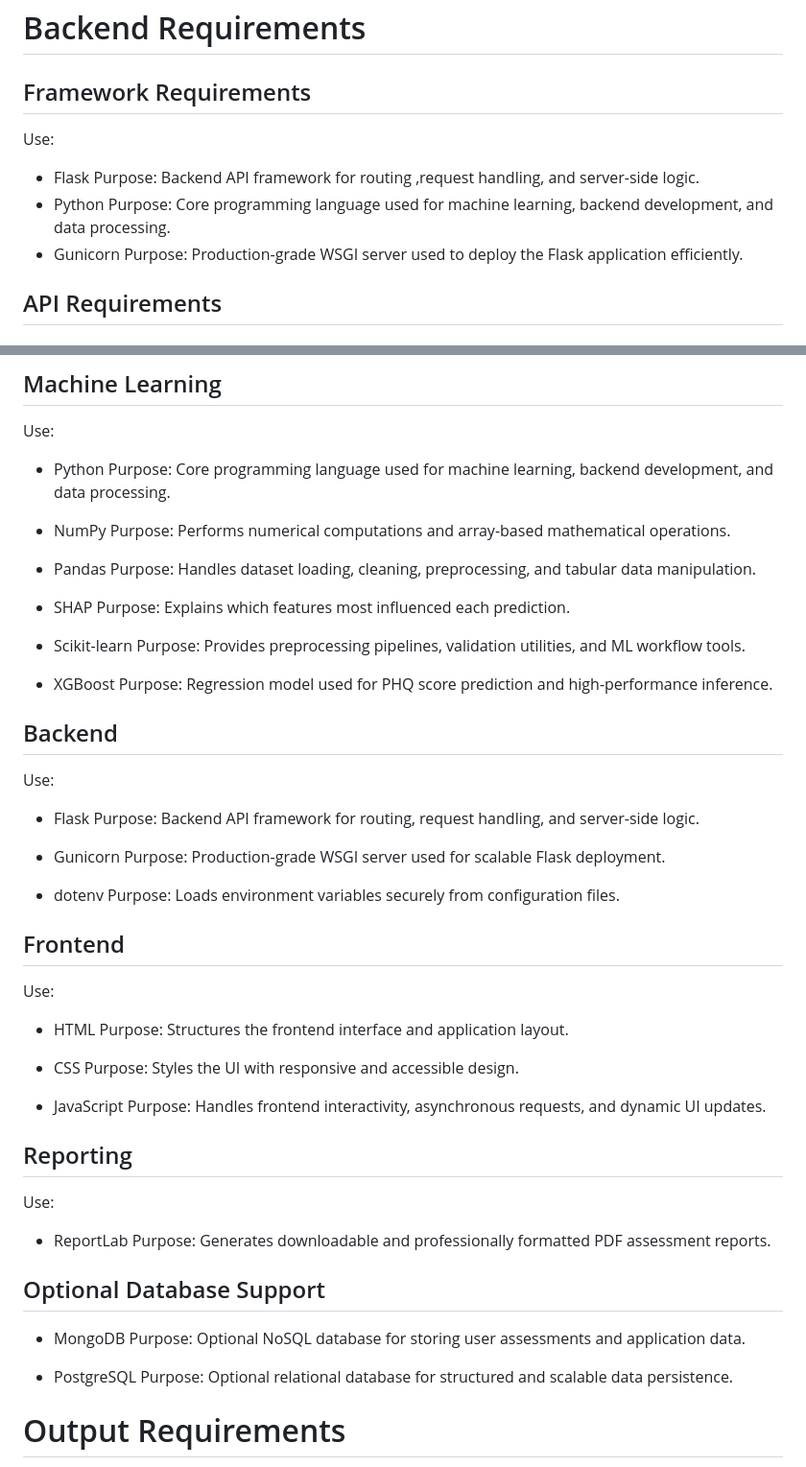
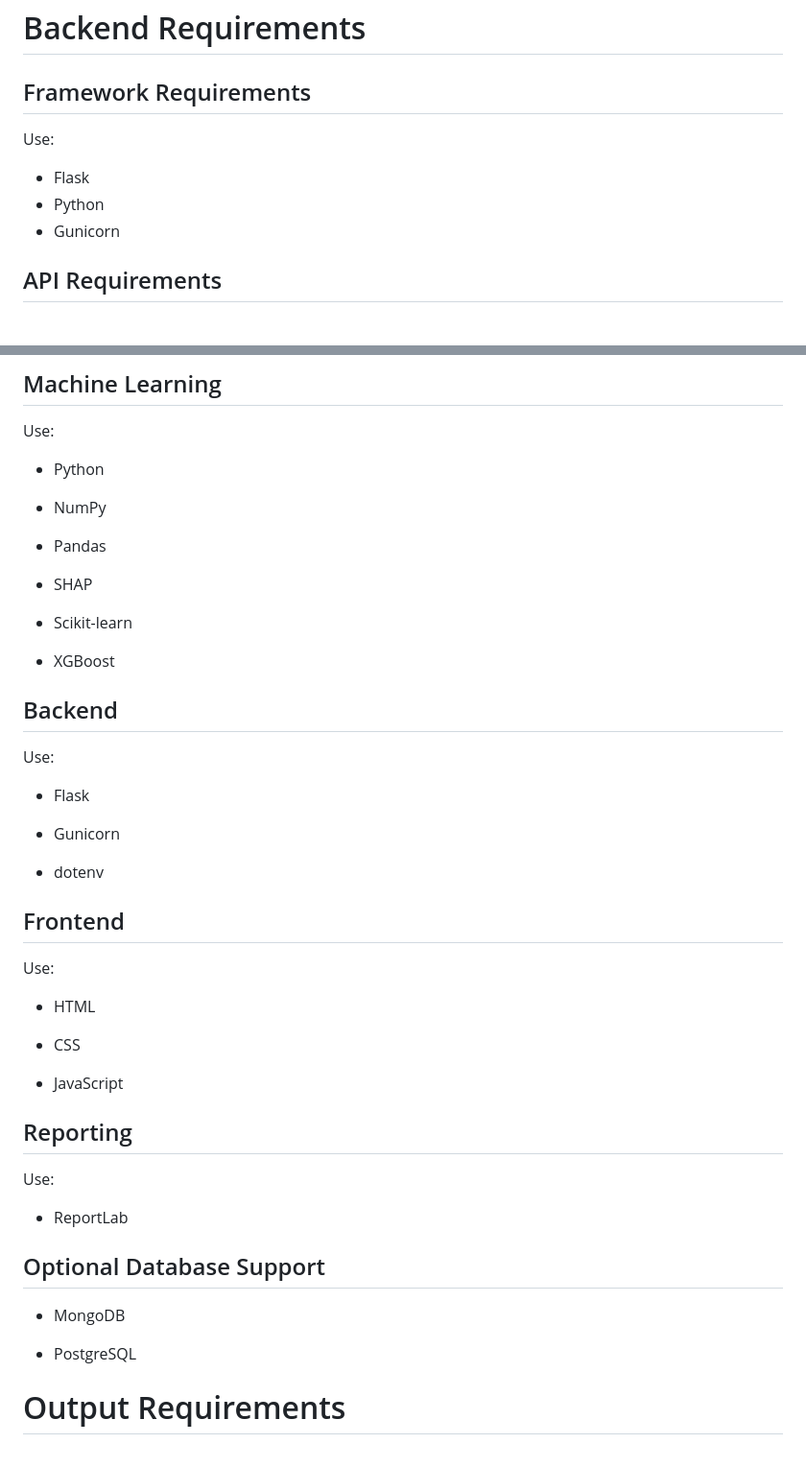
Before and after one commit to Pratyush10000/Prompt_Project, a Markdown page: prompt.md, 2 parts joined by grey strips. Shown at 96% size. GitHub-like rendering.

Commit message:
updated prompt

```diff
--- a/prompt.md
+++ b/prompt.md
@@ -169,14 +169,12 @@ Suggestions should remain:
 
 ## Framework Requirements
 
+
 Use:
 
 - Flask
-   Purpose: Backend API framework for routing ,request handling, and server-side logic.
 - Python
-   Purpose: Core programming language used for machine learning, backend development, and data processing.
 - Gunicorn
-   Purpose: Production-grade WSGI server used to deploy the Flask application efficiently.
 
 ## API Requirements
 
@@ -450,63 +448,54 @@ The system must:
 Use:
 
 - Python
-  Purpose: Core programming language used for machine learning, backend development, and data processing.
+
 
 - NumPy
-  Purpose: Performs numerical computations and array-based mathematical operations.
+
 
 - Pandas
-  Purpose: Handles dataset loading, cleaning, preprocessing, and tabular data manipulation.
+
 
 - SHAP
-  Purpose: Explains which features most influenced each prediction.
+
 
 - Scikit-learn
-  Purpose: Provides preprocessing pipelines, validation utilities, and ML workflow tools.
+
 
 - XGBoost
-  Purpose: Regression model used for PHQ score prediction and high-performance inference.
+
 
 ## Backend
 
 Use:
 
 - Flask
-  Purpose: Backend API framework for routing, request handling, and server-side logic.
 
 - Gunicorn
-  Purpose: Production-grade WSGI server used for scalable Flask deployment.
 
 - dotenv
-  Purpose: Loads environment variables securely from configuration files.
 
 ## Frontend
 
 Use:
 
 - HTML
-  Purpose: Structures the frontend interface and application layout.
 
 - CSS
-  Purpose: Styles the UI with responsive and accessible design.
 
 - JavaScript
-  Purpose: Handles frontend interactivity, asynchronous requests, and dynamic UI updates.
 
 ## Reporting
 
 Use:
 
 - ReportLab
-  Purpose: Generates downloadable and professionally formatted PDF assessment reports.
 
 ## Optional Database Support
 
 - MongoDB
-  Purpose: Optional NoSQL database for storing user assessments and application data.
 
 - PostgreSQL
-  Purpose: Optional relational database for structured and scalable data persistence.
 
 
 # Output Requirements
```
